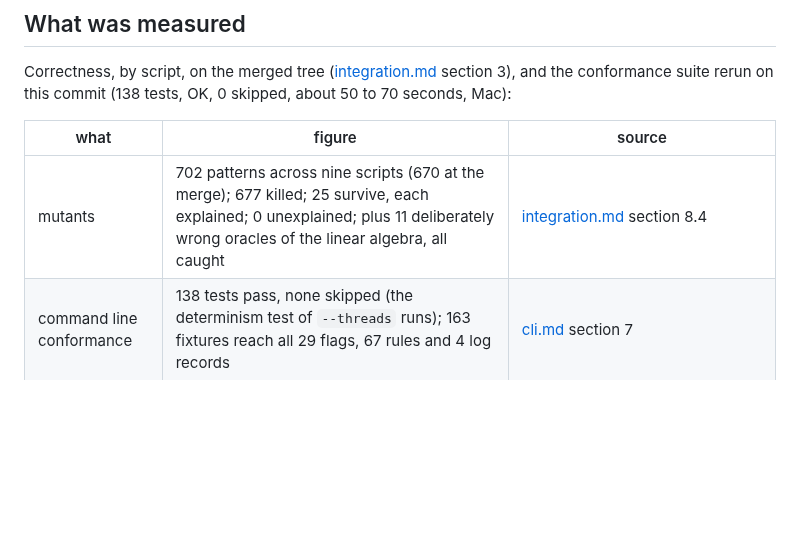
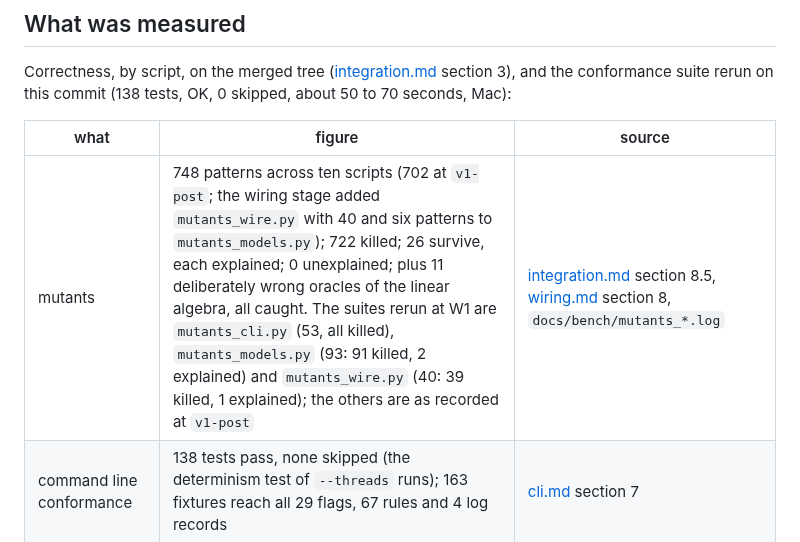
Before and after one commit to alpibrusl/cancho-ml, a Markdown page: docs/status.md, the part around the change. GitHub-like rendering; blank space fills up the shorter version.

```diff
--- a/docs/status.md
+++ b/docs/status.md
@@ -63,7 +63,7 @@ Correctness, by script, on the merged tree ([integration.md](integration.md) sec
 
 | what | figure | source |
 |---|---|---|
-| mutants | 702 patterns across nine scripts (670 at the merge); 677 killed; 25 survive, each explained; 0 unexplained; plus 11 deliberately wrong oracles of the linear algebra, all caught | [integration.md](integration.md) section 8.4 |
+| mutants | 748 patterns across ten scripts (702 at `v1-post`; the wiring stage added `mutants_wire.py` with 40 and six patterns to `mutants_models.py`); 722 killed; 26 survive, each explained; 0 unexplained; plus 11 deliberately wrong oracles of the linear algebra, all caught. The suites rerun at W1 are `mutants_cli.py` (53, all killed), `mutants_models.py` (93: 91 killed, 2 explained) and `mutants_wire.py` (40: 39 killed, 1 explained); the others are as recorded at `v1-post` | [integration.md](integration.md) section 8.5, [wiring.md](wiring.md) section 8, `docs/bench/mutants_*.log` |
 | command line conformance | 138 tests pass, none skipped (the determinism test of `--threads` runs); 163 fixtures reach all 29 flags, 67 rules and 4 log records | [cli.md](cli.md) section 7 |
 | the wired models against an oracle | the model file of `linear` and `logistic` equal, byte for byte, to the file a Python implementation writes (60 seeded cases each, with missing cells, constant columns, impute/min-max/standard steps, a split and a positive label), and `predict` and `eval` equal to its doubles; against scikit-learn within bounds fixed first (worst observed relative coefficient error 8.8e-15 for linear against a bound of 1e-9, 1.9e-14 for logistic against 1e-5) | [wiring.md](wiring.md) sections 7, 8 |
 | reader against Python `float()` | 1,966,143 accepted cells and 34,380 refusals compared: 0 differences | [reader.md](reader.md) section 6 |
```
Also changed, not shown: docs/cli.md (+6 -6 lines).
